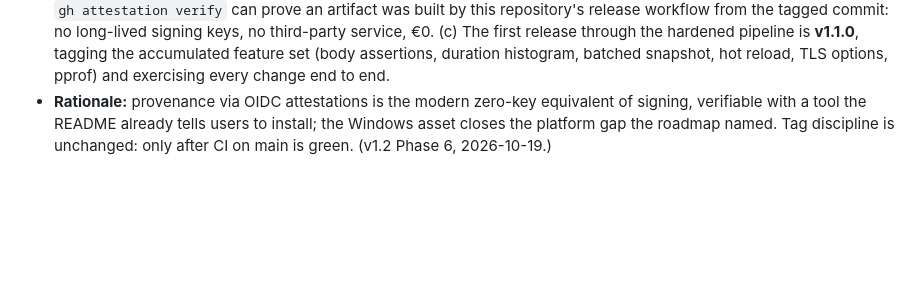
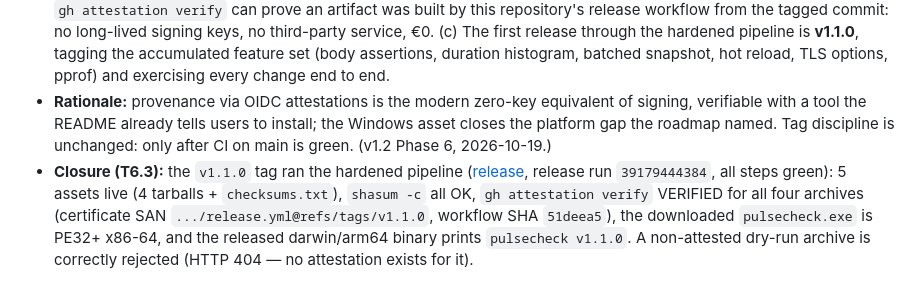
Before and after one commit to kemselcuk/pulsecheck, a Markdown page: docs/decisions.md, the part around the change. Rendered like a GitHub page; blank space fills up the shorter version.

```diff
--- a/docs/decisions.md
+++ b/docs/decisions.md
@@ -237,3 +237,4 @@ This log is CV/interview evidence: the *reason* each decision was made is tracea
 - **Context:** The v1.0.0 pipeline shipped three static targets with checksums. Two gaps remained: Windows users had no artifact, and a checksum proves integrity but not WHO built the artifact and from which commit — the supply-chain question consumers increasingly ask.
 - **Decision:** (a) `windows/amd64` joins the build loop; the archive contains `pulsecheck.exe` (PE32+, verified by the local dry run). (b) Every archive is attested with `actions/attest-build-provenance` (pinned v4.2.2, `subject-path: dist/*.tar.gz`) under a short-lived OIDC identity — permissions `id-token: write` and `attestations: write` — so `gh attestation verify` can prove an artifact was built by this repository's release workflow from the tagged commit: no long-lived signing keys, no third-party service, €0. (c) The first release through the hardened pipeline is **v1.1.0**, tagging the accumulated feature set (body assertions, duration histogram, batched snapshot, hot reload, TLS options, pprof) and exercising every change end to end.
 - **Rationale:** provenance via OIDC attestations is the modern zero-key equivalent of signing, verifiable with a tool the README already tells users to install; the Windows asset closes the platform gap the roadmap named. Tag discipline is unchanged: only after CI on main is green. (v1.2 Phase 6, 2026-10-19.)
+- **Closure (T6.3):** the `v1.1.0` tag ran the hardened pipeline ([release](https://github.com/kemselcuk/pulsecheck/releases/tag/v1.1.0), release run `39179444384`, all steps green): 5 assets live (4 tarballs + `checksums.txt`), `shasum -c` all OK, `gh attestation verify` VERIFIED for all four archives (certificate SAN `.../release.yml@refs/tags/v1.1.0`, workflow SHA `51deea5`), the downloaded `pulsecheck.exe` is PE32+ x86-64, and the released darwin/arm64 binary prints `pulsecheck v1.1.0`. A non-attested dry-run archive is correctly rejected (HTTP 404 — no attestation exists for it).
```
Also changed, not shown: README.md (+16 -11 lines), docs/PLAN.md (+1 -1 lines).
